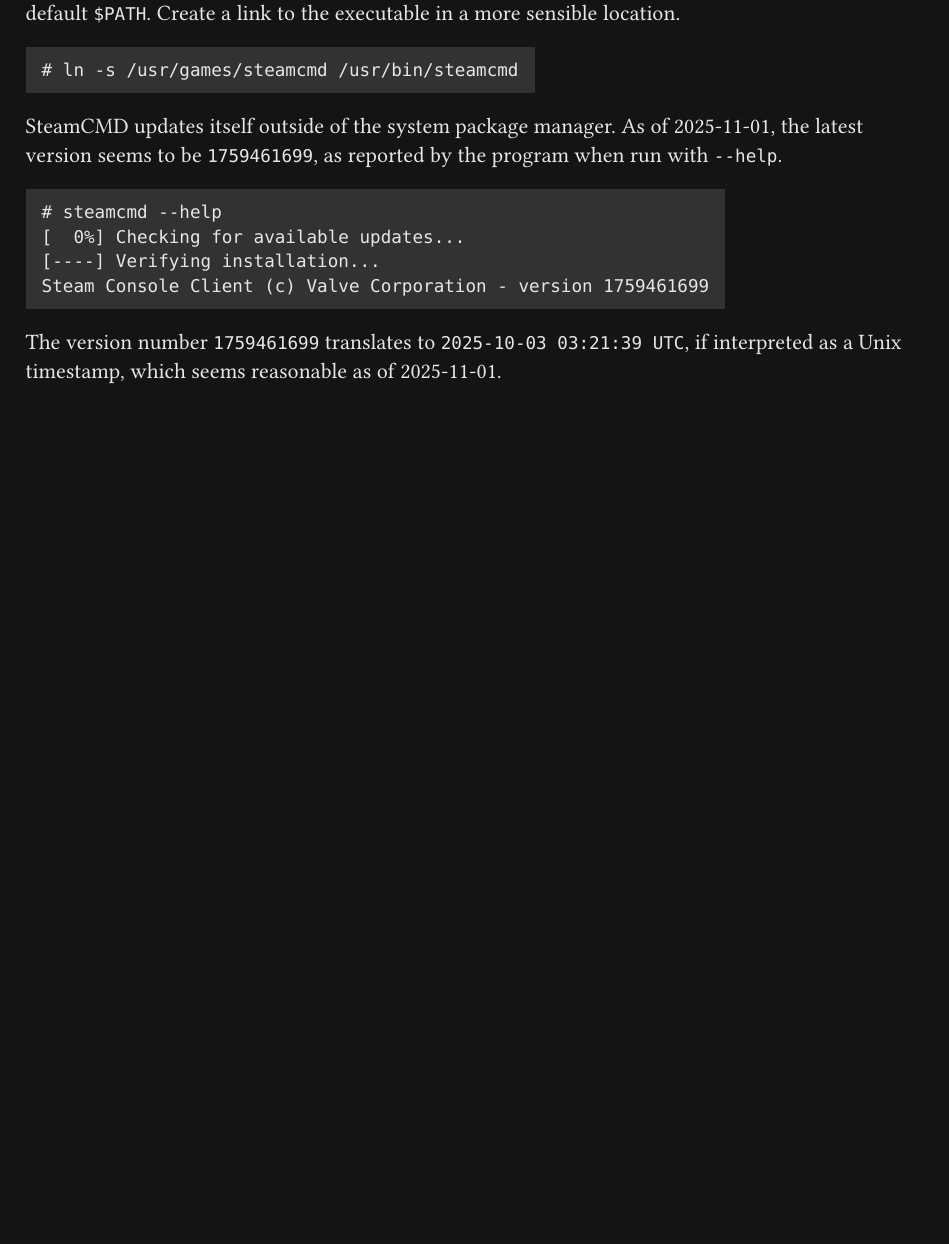
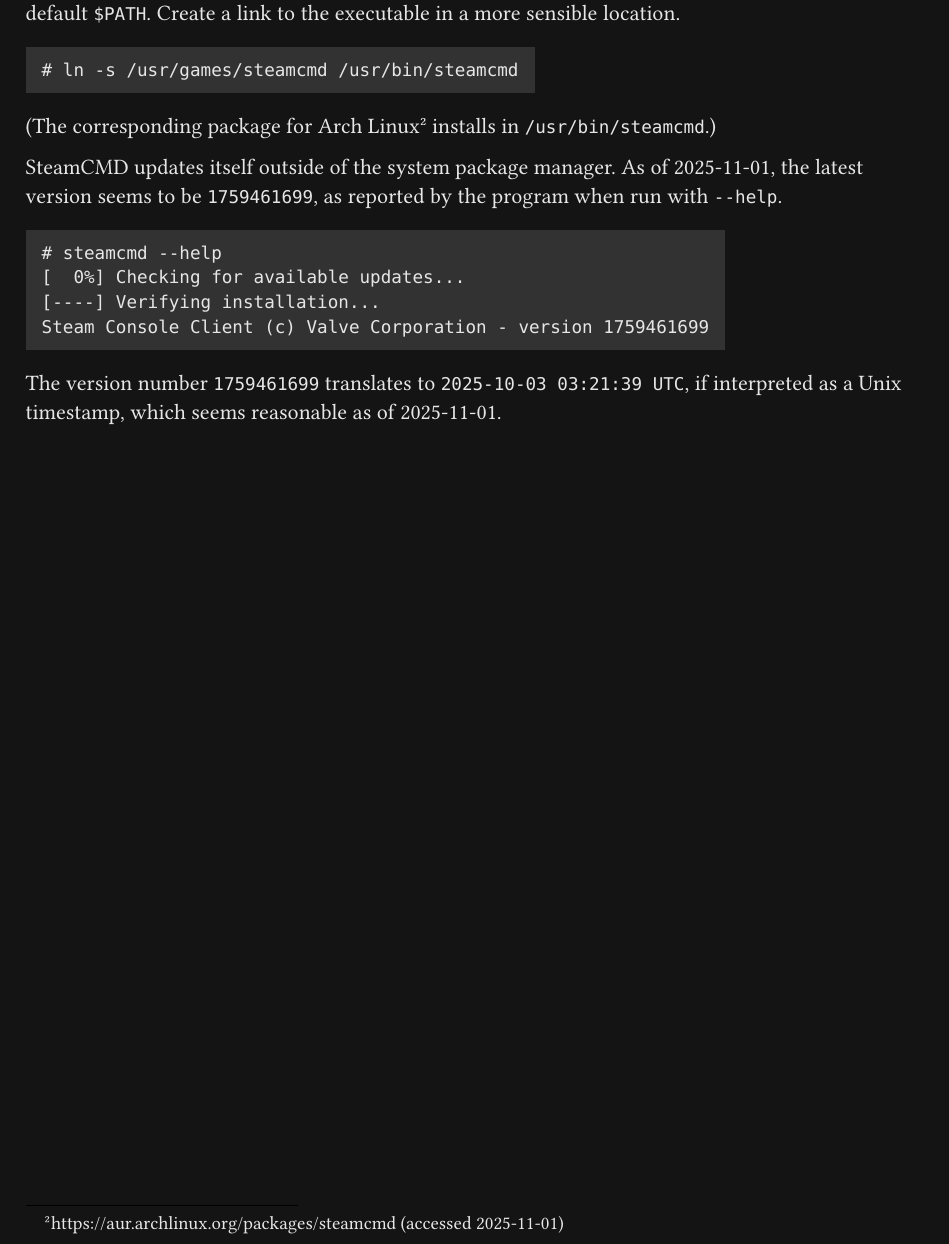
Before and after one commit to jalho/rustctl, a Typst document (docs/installing-steamcmd-on-debian.typ): part of page 2 of 2, cut so that both start at the same text, the shorter picture padded with empty space. Compiled offline with Typst 0.15.

Commit message:
Motivate path /usr/bin/steamcmd

````diff
--- a/docs/installing-steamcmd-on-debian.typ
+++ b/docs/installing-steamcmd-on-debian.typ
@@ -98,6 +98,10 @@
   ```
 ]
 
+(The corresponding package for Arch
+Linux#footnote[https://aur.archlinux.org/packages/steamcmd (accessed
+2025-11-01)] installs in `/usr/bin/steamcmd`.)
+
 SteamCMD updates itself outside of the system package manager. As of 2025-11-01,
 the latest version seems to be `1759461699`, as reported by the program when run
 with `--help`.
````
